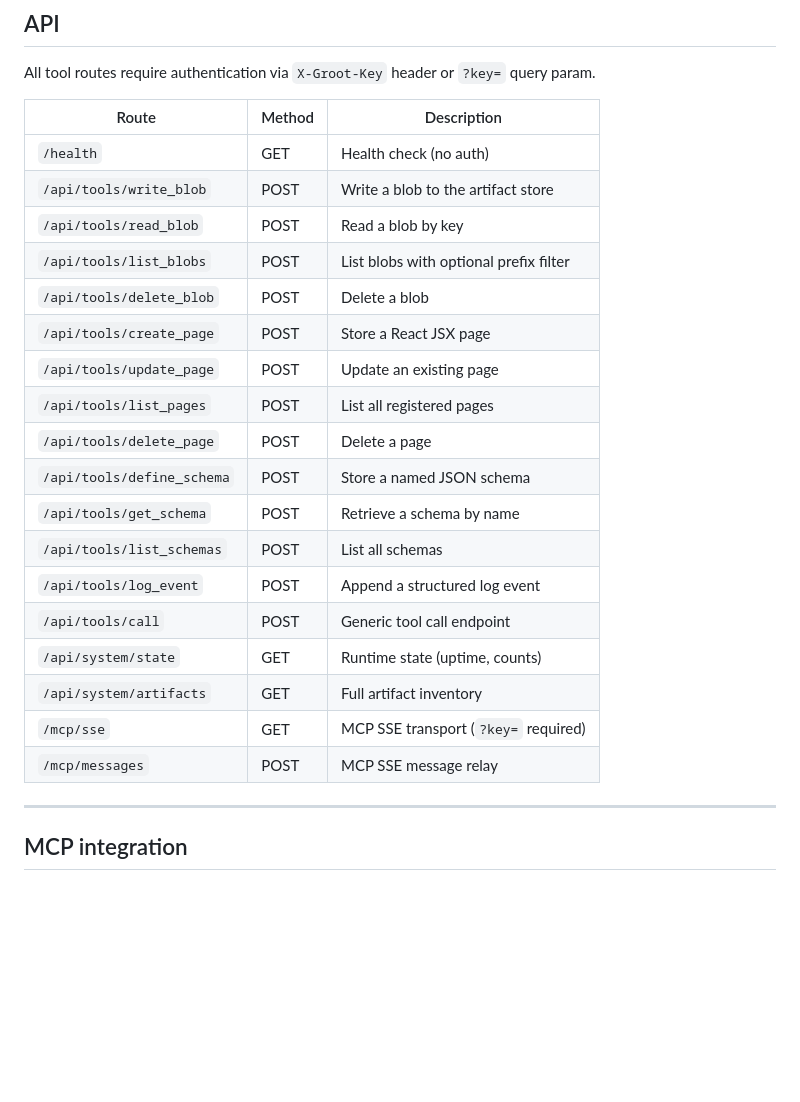
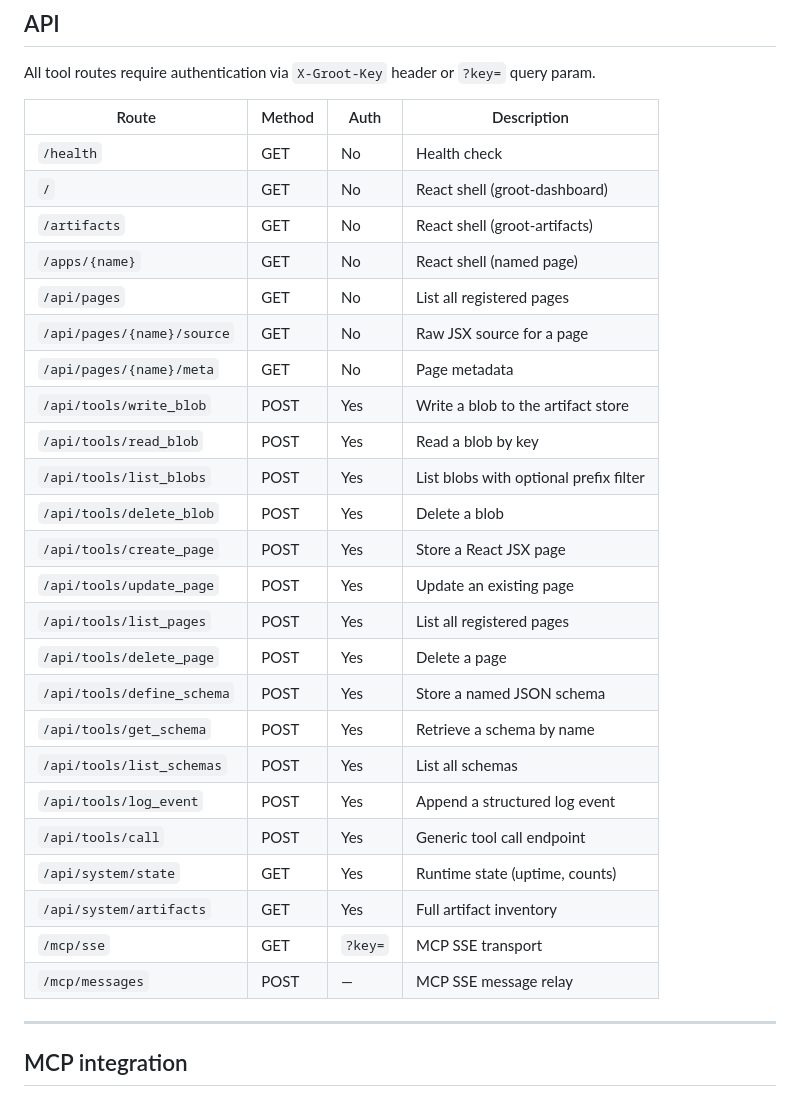
Before and after one commit to pragnakar/Project_Groot, a Markdown page: README.md, the part around one of its changes. GitHub-like rendering; blank space fills up the shorter version.

```diff
--- a/README.md
+++ b/README.md
@@ -44,26 +44,32 @@ pytest
 
 All tool routes require authentication via `X-Groot-Key` header or `?key=` query param.
 
-| Route | Method | Description |
-|---|---|---|
-| `/health` | GET | Health check (no auth) |
-| `/api/tools/write_blob` | POST | Write a blob to the artifact store |
-| `/api/tools/read_blob` | POST | Read a blob by key |
-| `/api/tools/list_blobs` | POST | List blobs with optional prefix filter |
-| `/api/tools/delete_blob` | POST | Delete a blob |
-| `/api/tools/create_page` | POST | Store a React JSX page |
-| `/api/tools/update_page` | POST | Update an existing page |
-| `/api/tools/list_pages` | POST | List all registered pages |
-| `/api/tools/delete_page` | POST | Delete a page |
-| `/api/tools/define_schema` | POST | Store a named JSON schema |
-| `/api/tools/get_schema` | POST | Retrieve a schema by name |
-| `/api/tools/list_schemas` | POST | List all schemas |
-| `/api/tools/log_event` | POST | Append a structured log event |
-| `/api/tools/call` | POST | Generic tool call endpoint |
-| `/api/system/state` | GET | Runtime state (uptime, counts) |
-| `/api/system/artifacts` | GET | Full artifact inventory |
-| `/mcp/sse` | GET | MCP SSE transport (`?key=` required) |
-| `/mcp/messages` | POST | MCP SSE message relay |
+| Route | Method | Auth | Description |
+|---|---|---|---|
+| `/health` | GET | No | Health check |
+| `/` | GET | No | React shell (groot-dashboard) |
+| `/artifacts` | GET | No | React shell (groot-artifacts) |
+| `/apps/{name}` | GET | No | React shell (named page) |
+| `/api/pages` | GET | No | List all registered pages |
+| `/api/pages/{name}/source` | GET | No | Raw JSX source for a page |
+| `/api/pages/{name}/meta` | GET | No | Page metadata |
+| `/api/tools/write_blob` | POST | Yes | Write a blob to the artifact store |
+| `/api/tools/read_blob` | POST | Yes | Read a blob by key |
+| `/api/tools/list_blobs` | POST | Yes | List blobs with optional prefix filter |
+| `/api/tools/delete_blob` | POST | Yes | Delete a blob |
+| `/api/tools/create_page` | POST | Yes | Store a React JSX page |
+| `/api/tools/update_page` | POST | Yes | Update an existing page |
+| `/api/tools/list_pages` | POST | Yes | List all registered pages |
+| `/api/tools/delete_page` | POST | Yes | Delete a page |
+| `/api/tools/define_schema` | POST | Yes | Store a named JSON schema |
+| `/api/tools/get_schema` | POST | Yes | Retrieve a schema by name |
+| `/api/tools/list_schemas` | POST | Yes | List all schemas |
+| `/api/tools/log_event` | POST | Yes | Append a structured log event |
+| `/api/tools/call` | POST | Yes | Generic tool call endpoint |
+| `/api/system/state` | GET | Yes | Runtime state (uptime, counts) |
+| `/api/system/artifacts` | GET | Yes | Full artifact inventory |
+| `/mcp/sse` | GET | `?key=` | MCP SSE transport |
+| `/mcp/messages` | POST | — | MCP SSE message relay |
 
 ---
 
```
Also changed, not shown: other parts of README.md (+10 -2 lines), .build/BUILD_LOG.md (+25 -0 lines).
